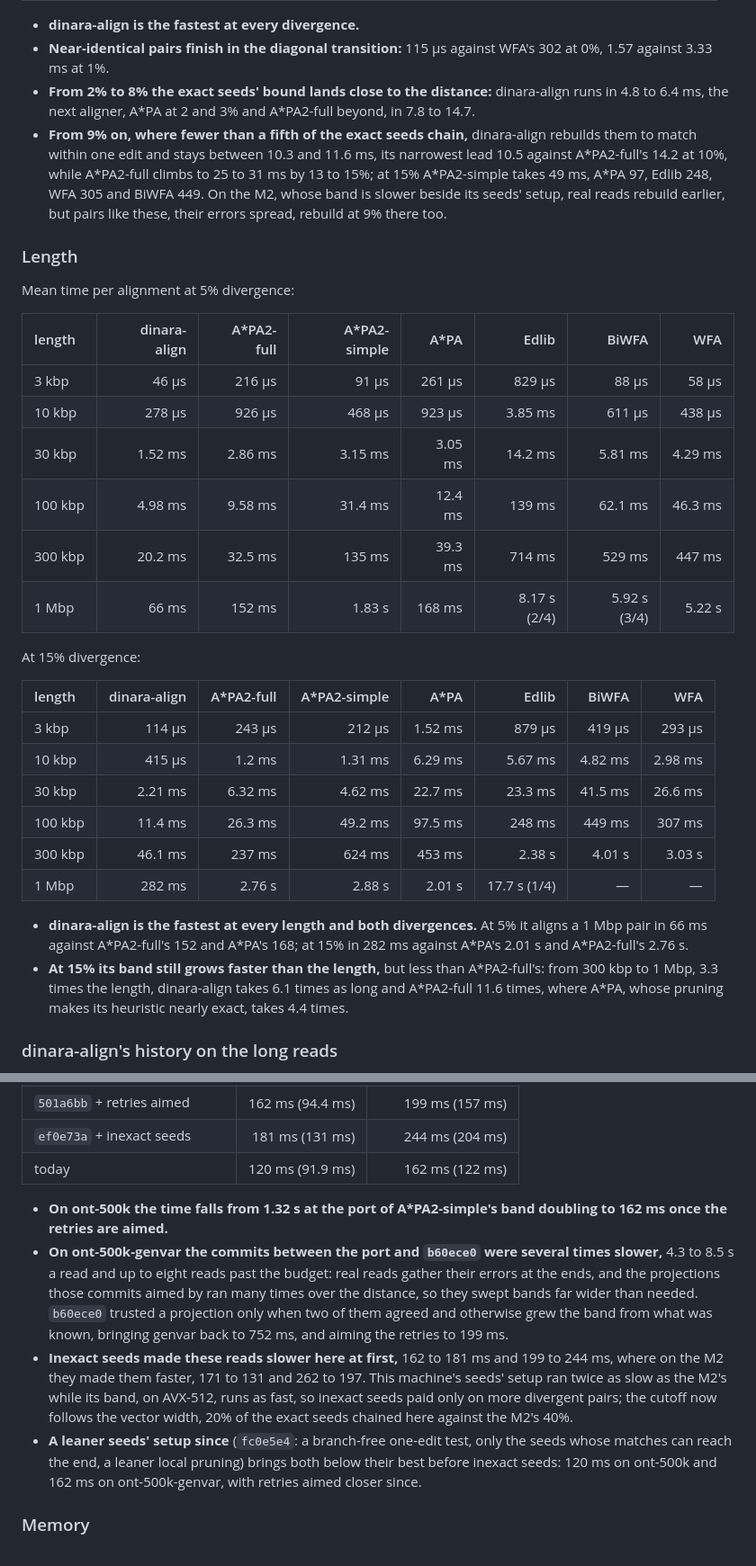
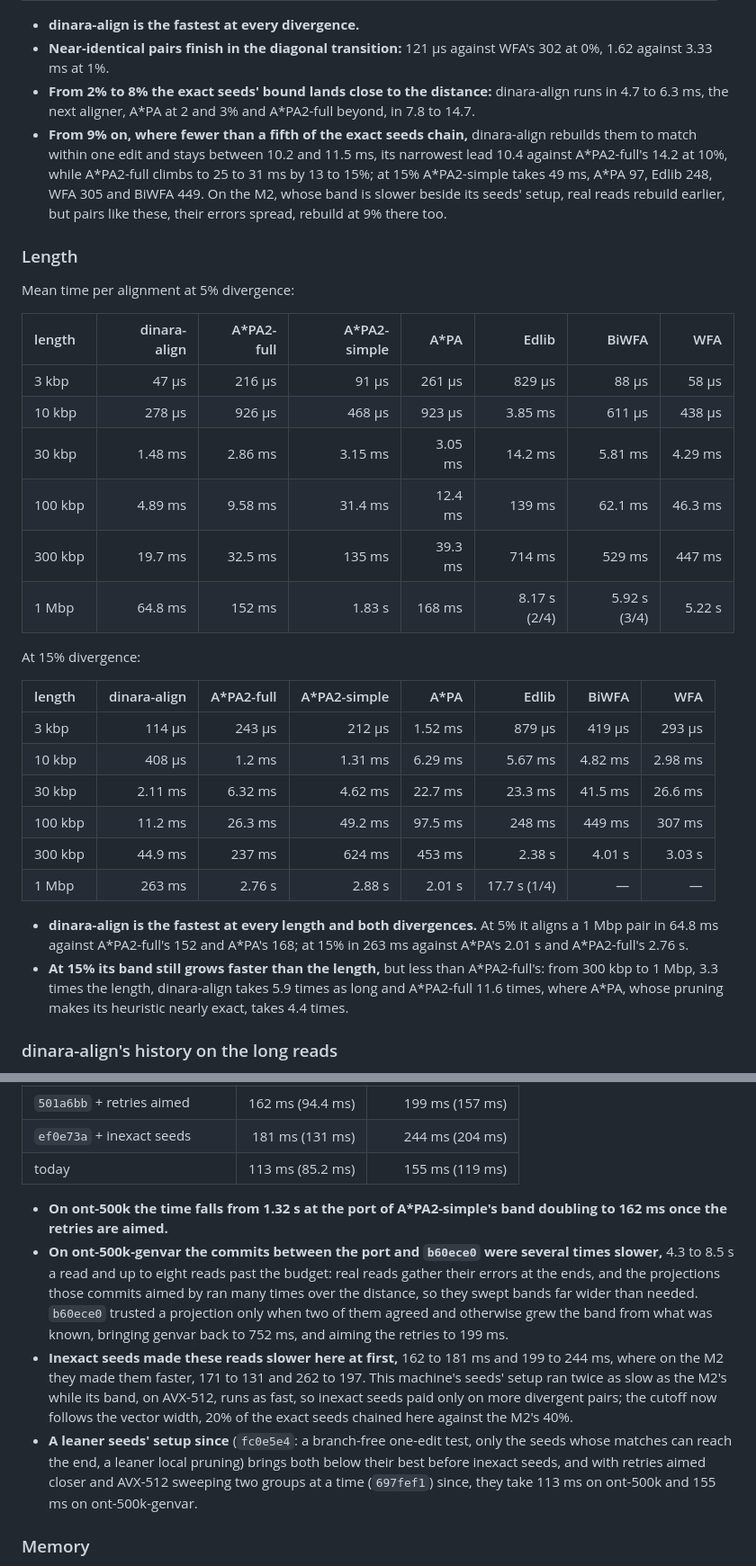
Before and after one commit to kokyriakidis/dinara-align, a Markdown page: benchmarks/README.md, 2 parts joined by grey strips. Shown at 90% size. Drawn GitHub-style.

```diff
--- a/benchmarks/README.md
+++ b/benchmarks/README.md
@@ -213,8 +213,8 @@ Mean time per alignment, A\*PA with whichever of `r = 1` and `r = 2` was the fas
 
 - **dinara-align is the fastest at every divergence.**
-- **Near-identical pairs finish in the diagonal transition:** 115 µs against WFA's 302 at 0%, 1.57 against 3.33 ms at 1%.
-- **From 2% to 8% the exact seeds' bound lands close to the distance:** dinara-align runs in 4.8 to 6.4 ms, the next aligner, A\*PA at 2 and 3% and A\*PA2-full beyond, in 7.8 to 14.7.
-- **From 9% on, where fewer than a fifth of the exact seeds chain,** dinara-align rebuilds them to match within one edit and stays between 10.3 and 11.6 ms, its narrowest lead 10.5 against A\*PA2-full's 14.2 at 10%, while A\*PA2-full climbs to 25 to 31 ms by 13 to 15%; at 15% A\*PA2-simple takes 49 ms, A\*PA 97, Edlib 248, WFA 305 and BiWFA 449. On the M2, whose band is slower beside its seeds' setup, real reads rebuild earlier, but pairs like these, their errors spread, rebuild at 9% there too.
+- **Near-identical pairs finish in the diagonal transition:** 121 µs against WFA's 302 at 0%, 1.62 against 3.33 ms at 1%.
+- **From 2% to 8% the exact seeds' bound lands close to the distance:** dinara-align runs in 4.7 to 6.3 ms, the next aligner, A\*PA at 2 and 3% and A\*PA2-full beyond, in 7.8 to 14.7.
+- **From 9% on, where fewer than a fifth of the exact seeds chain,** dinara-align rebuilds them to match within one edit and stays between 10.2 and 11.5 ms, its narrowest lead 10.4 against A\*PA2-full's 14.2 at 10%, while A\*PA2-full climbs to 25 to 31 ms by 13 to 15%; at 15% A\*PA2-simple takes 49 ms, A\*PA 97, Edlib 248, WFA 305 and BiWFA 449. On the M2, whose band is slower beside its seeds' setup, real reads rebuild earlier, but pairs like these, their errors spread, rebuild at 9% there too.
 
 ### Length
 
@@ -222,26 +222,26 @@ Mean time per alignment at 5% divergence:
 
 | length | dinara-align | A*PA2-full | A*PA2-simple | A*PA | Edlib | BiWFA | WFA |
 | :-- | --: | --: | --: | --: | --: | --: | --: |
-| 3 kbp | 46 µs | 216 µs | 91 µs | 261 µs | 829 µs | 88 µs | 58 µs |
+| 3 kbp | 47 µs | 216 µs | 91 µs | 261 µs | 829 µs | 88 µs | 58 µs |
 | 10 kbp | 278 µs | 926 µs | 468 µs | 923 µs | 3.85 ms | 611 µs | 438 µs |
-| 30 kbp | 1.52 ms | 2.86 ms | 3.15 ms | 3.05 ms | 14.2 ms | 5.81 ms | 4.29 ms |
-| 100 kbp | 4.98 ms | 9.58 ms | 31.4 ms | 12.4 ms | 139 ms | 62.1 ms | 46.3 ms |
-| 300 kbp | 20.2 ms | 32.5 ms | 135 ms | 39.3 ms | 714 ms | 529 ms | 447 ms |
-| 1 Mbp | 66 ms | 152 ms | 1.83 s | 168 ms | 8.17 s (2/4) | 5.92 s (3/4) | 5.22 s |
+| 30 kbp | 1.48 ms | 2.86 ms | 3.15 ms | 3.05 ms | 14.2 ms | 5.81 ms | 4.29 ms |
+| 100 kbp | 4.89 ms | 9.58 ms | 31.4 ms | 12.4 ms | 139 ms | 62.1 ms | 46.3 ms |
+| 300 kbp | 19.7 ms | 32.5 ms | 135 ms | 39.3 ms | 714 ms | 529 ms | 447 ms |
+| 1 Mbp | 64.8 ms | 152 ms | 1.83 s | 168 ms | 8.17 s (2/4) | 5.92 s (3/4) | 5.22 s |
 
 At 15% divergence:
 
 | length | dinara-align | A*PA2-full | A*PA2-simple | A*PA | Edlib | BiWFA | WFA |
 | :-- | --: | --: | --: | --: | --: | --: | --: |
 | 3 kbp | 114 µs | 243 µs | 212 µs | 1.52 ms | 879 µs | 419 µs | 293 µs |
-| 10 kbp | 415 µs | 1.2 ms | 1.31 ms | 6.29 ms | 5.67 ms | 4.82 ms | 2.98 ms |
-| 30 kbp | 2.21 ms | 6.32 ms | 4.62 ms | 22.7 ms | 23.3 ms | 41.5 ms | 26.6 ms |
-| 100 kbp | 11.4 ms | 26.3 ms | 49.2 ms | 97.5 ms | 248 ms | 449 ms | 307 ms |
-| 300 kbp | 46.1 ms | 237 ms | 624 ms | 453 ms | 2.38 s | 4.01 s | 3.03 s |
-| 1 Mbp | 282 ms | 2.76 s | 2.88 s | 2.01 s | 17.7 s (1/4) | — | — |
+| 10 kbp | 408 µs | 1.2 ms | 1.31 ms | 6.29 ms | 5.67 ms | 4.82 ms | 2.98 ms |
+| 30 kbp | 2.11 ms | 6.32 ms | 4.62 ms | 22.7 ms | 23.3 ms | 41.5 ms | 26.6 ms |
+| 100 kbp | 11.2 ms | 26.3 ms | 49.2 ms | 97.5 ms | 248 ms | 449 ms | 307 ms |
+| 300 kbp | 44.9 ms | 237 ms | 624 ms | 453 ms | 2.38 s | 4.01 s | 3.03 s |
+| 1 Mbp | 263 ms | 2.76 s | 2.88 s | 2.01 s | 17.7 s (1/4) | — | — |
 
-- **dinara-align is the fastest at every length and both divergences.** At 5% it aligns a 1 Mbp pair in 66 ms against A\*PA2-full's 152 and A\*PA's 168; at 15% in 282 ms against A\*PA's 2.01 s and A\*PA2-full's 2.76 s.
-- **At 15% its band still grows faster than the length,** but less than A\*PA2-full's: from 300 kbp to 1 Mbp, 3.3 times the length, dinara-align takes 6.1 times as long and A\*PA2-full 11.6 times, where A\*PA, whose pruning makes its heuristic nearly exact, takes 4.4 times.
+- **dinara-align is the fastest at every length and both divergences.** At 5% it aligns a 1 Mbp pair in 64.8 ms against A\*PA2-full's 152 and A\*PA's 168; at 15% in 263 ms against A\*PA's 2.01 s and A\*PA2-full's 2.76 s.
+- **At 15% its band still grows faster than the length,** but less than A\*PA2-full's: from 300 kbp to 1 Mbp, 3.3 times the length, dinara-align takes 5.9 times as long and A\*PA2-full 11.6 times, where A\*PA, whose pruning makes its heuristic nearly exact, takes 4.4 times.
 
 ### dinara-align's history on the long reads
 
@@ -257,12 +257,12 @@ A\*PA2 measures each of its methods by adding them one at a time. dinara-align's
 | `b60ece0` + real-read fixes | 456 ms (160 ms) | 752 ms (499 ms) |
 | `501a6bb` + retries aimed | 162 ms (94.4 ms) | 199 ms (157 ms) |
 | `ef0e73a` + inexact seeds | 181 ms (131 ms) | 244 ms (204 ms) |
-| today | 120 ms (91.9 ms) | 162 ms (122 ms) |
+| today | 113 ms (85.2 ms) | 155 ms (119 ms) |
 
 - **On ont-500k the time falls from 1.32 s at the port of A\*PA2-simple's band doubling to 162 ms once the retries are aimed.**
 - **On ont-500k-genvar the commits between the port and `b60ece0` were several times slower,** 4.3 to 8.5 s a read and up to eight reads past the budget: real reads gather their errors at the ends, and the projections those commits aimed by ran many times over the distance, so they swept bands far wider than needed. `b60ece0` trusted a projection only when two of them agreed and otherwise grew the band from what was known, bringing genvar back to 752 ms, and aiming the retries to 199 ms.
 - **Inexact seeds made these reads slower here at first,** 162 to 181 ms and 199 to 244 ms, where on the M2 they made them faster, 171 to 131 and 262 to 197. This machine's seeds' setup ran twice as slow as the M2's while its band, on AVX-512, runs as fast, so inexact seeds paid only on more divergent pairs; the cutoff now follows the vector width, 20% of the exact seeds chained here against the M2's 40%.
-- **A leaner seeds' setup since** (`fc0e5e4`: a branch-free one-edit test, only the seeds whose matches can reach the end, a leaner local pruning) brings both below their best before inexact seeds: 120 ms on ont-500k and 162 ms on ont-500k-genvar, with retries aimed closer since.
+- **A leaner seeds' setup since** (`fc0e5e4`: a branch-free one-edit test, only the seeds whose matches can reach the end, a leaner local pruning) brings both below their best before inexact seeds, and with retries aimed closer and AVX-512 sweeping two groups at a time (`697fef1`) since, they take 113 ms on ont-500k and 155 ms on ont-500k-genvar.
 
 ### Memory
 
```
Also changed, not shown: other parts of benchmarks/README.md (+23 -23 lines).
